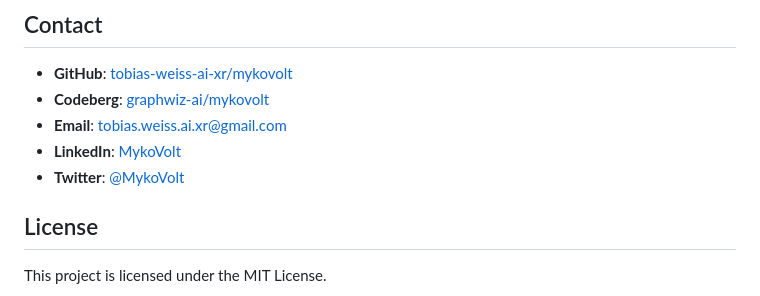
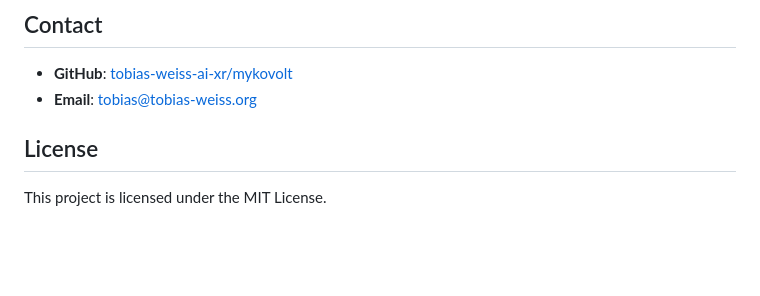
Before and after one commit to tobias-weiss-ai-xr/mykovolt, a Markdown page: README.md, the part around the change. Drawn GitHub-style; blank space fills up the shorter version.

```diff
--- a/README.md
+++ b/README.md
@@ -364,10 +364,7 @@ pytest simulation/
 ## Contact
 
 - **GitHub**: [tobias-weiss-ai-xr/mykovolt](https://github.com/tobias-weiss-ai-xr/mykovolt)
-- **Codeberg**: [graphwiz-ai/mykovolt](https://codeberg.org/graphwiz-ai/mykovolt)
-- **Email**: tobias.weiss.ai.xr@gmail.com
-- **LinkedIn**: [MykoVolt](https://www.linkedin.com/company/mykovolt)
-- **Twitter**: [@MykoVolt](https://twitter.com/MykoVolt)
+- **Email**: tobias@tobias-weiss.org
 
 ## License
 
```
